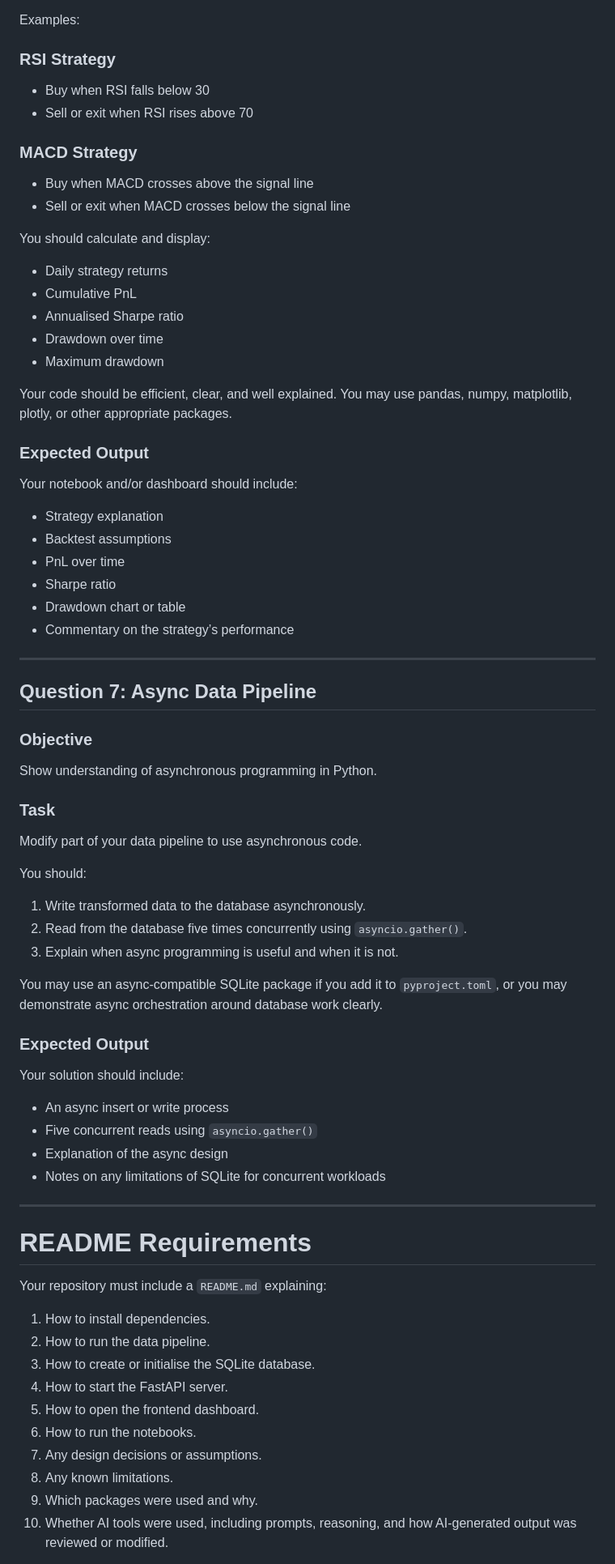
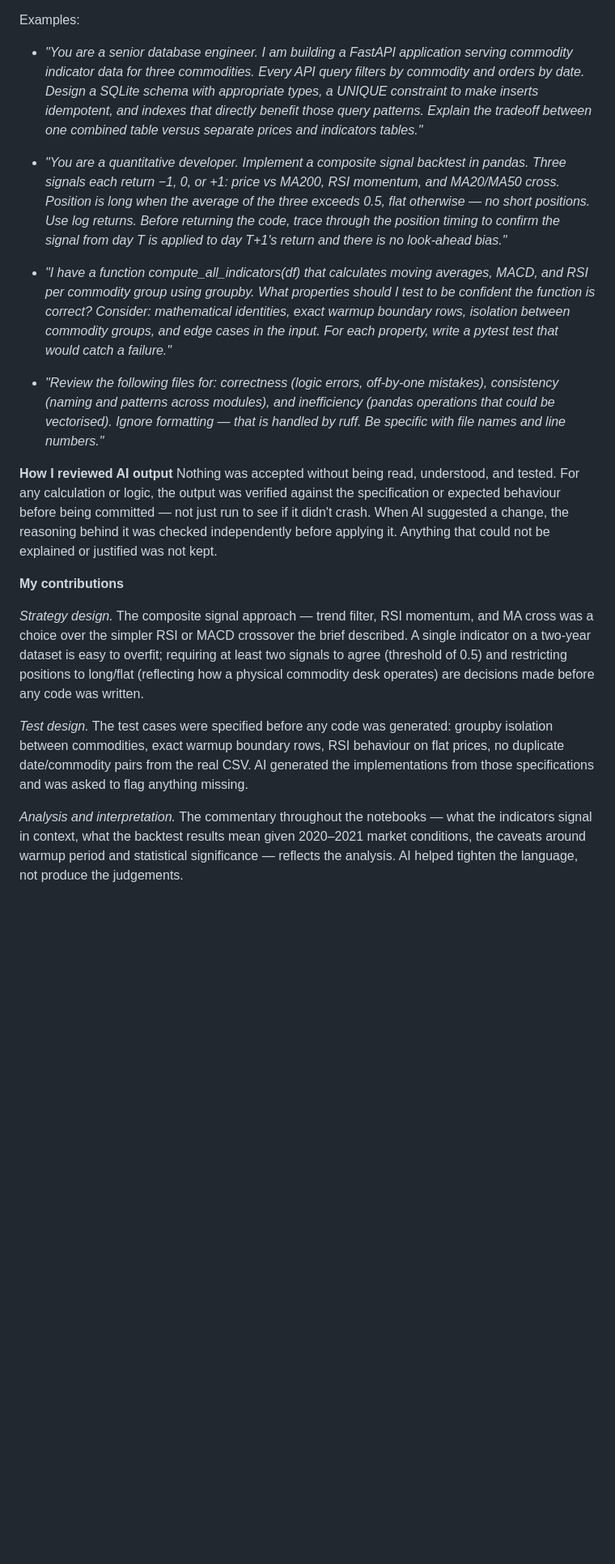
Before and after one commit to d-dubinin/OilDesk-Intern-Assessment, a Markdown page: README.md, the part around one of its changes. Shown at 81% size. Drawn GitHub-style; blank space fills up the shorter version.

Commit message:
docs: replace assessment brief with project README

```diff
--- a/README.md
+++ b/README.md
@@ -375,80 +242,22 @@ Backtest either an RSI-based strategy or a MACD-based strategy.
 
 Examples:
 
-### RSI Strategy
+- *"You are a senior database engineer. I am building a FastAPI application serving commodity indicator data for three commodities. Every API query filters by commodity and orders by date. Design a SQLite schema with appropriate types, a UNIQUE constraint to make inserts idempotent, and indexes that directly benefit those query patterns. Explain the tradeoff between one combined table versus separate prices and indicators tables."*
 
-* Buy when RSI falls below 30
-* Sell or exit when RSI rises above 70
+- *"You are a quantitative developer. Implement a composite signal backtest in pandas. Three signals each return −1, 0, or +1: price vs MA200, RSI momentum, and MA20/MA50 cross. Position is long when the average of the three exceeds 0.5, flat otherwise — no short positions. Use log returns. Before returning the code, trace through the position timing to confirm the signal from day T is applied to day T+1's return and there is no look-ahead bias."*
 
-### MACD Strategy
+- *"I have a function compute_all_indicators(df) that calculates moving averages, MACD, and RSI per commodity group using groupby. What properties should I test to be confident the function is correct? Consider: mathematical identities, exact warmup boundary rows, isolation between commodity groups, and edge cases in the input. For each property, write a pytest test that would catch a failure."*
 
-* Buy when MACD crosses above the signal line
-* Sell or exit when MACD crosses below the signal line
+- *"Review the following files for: correctness (logic errors, off-by-one mistakes), consistency (naming and patterns across modules), and inefficiency (pandas operations that could be vectorised). Ignore formatting — that is handled by ruff. Be specific with file names and line numbers."*
 
-You should calculate and display:
+**How I reviewed AI output**
+Nothing was accepted without being read, understood, and tested. For any calculation or logic, the output was verified against the specification or expected behaviour before being committed — not just run to see if it didn't crash. When AI suggested a change, the reasoning behind it was checked independently before applying it. Anything that could not be explained or justified was not kept.
 
-* Daily strategy returns
-* Cumulative PnL
-* Annualised Sharpe ratio
-* Drawdown over time
-* Maximum drawdown
+**My contributions**
 
-Your code should be efficient, clear, and well explained. You may use pandas, numpy, matplotlib, plotly, or other appropriate packages.
+*Strategy design.* The composite signal approach — trend filter, RSI momentum, and MA cross was a choice over the simpler RSI or MACD crossover the brief described. A single indicator on a two-year dataset is easy to overfit; requiring at least two signals to agree (threshold of 0.5) and restricting positions to long/flat (reflecting how a physical commodity desk operates) are decisions made before any code was written.
 
-### Expected Output
+*Test design.* The test cases were specified before any code was generated: groupby isolation between commodities, exact warmup boundary rows, RSI behaviour on flat prices, no duplicate date/commodity pairs from the real CSV. AI generated the implementations from those specifications and was asked to flag anything missing.
 
-Your notebook and/or dashboard should include:
+*Analysis and interpretation.* The commentary throughout the notebooks — what the indicators signal in context, what the backtest results mean given 2020–2021 market conditions, the caveats around warmup period and statistical significance — reflects the analysis. AI helped tighten the language, not produce the judgements.
 
-* Strategy explanation
-* Backtest assumptions
-* PnL over time
-* Sharpe ratio
-* Drawdown chart or table
-* Commentary on the strategy’s performance
-
----
-
-## Question 7: Async Data Pipeline
-
-### Objective
-
-Show understanding of asynchronous programming in Python.
-
-### Task
-
-Modify part of your data pipeline to use asynchronous code.
-
-You should:
-
-1. Write transformed data to the database asynchronously.
-2. Read from the database five times concurrently using `asyncio.gather()`.
-3. Explain when async programming is useful and when it is not.
-
-You may use an async-compatible SQLite package if you add it to `pyproject.toml`, or you may demonstrate async orchestration around database work clearly.
-
-### Expected Output
-
-Your solution should include:
-
-* An async insert or write process
-* Five concurrent reads using `asyncio.gather()`
-* Explanation of the async design
-* Notes on any limitations of SQLite for concurrent workloads
-
----
-
-# README Requirements
-
-Your repository must include a `README.md` explaining:
-
-1. How to install dependencies.
-2. How to run the data pipeline.
-3. How to create or initialise the SQLite database.
-4. How to start the FastAPI server.
-5. How to open the frontend dashboard.
-6. How to run the notebooks.
-7. Any design decisions or assumptions.
-8. Any known limitations.
-9. Which packages were used and why.
-10. Whether AI tools were used, including prompts, reasoning, and how AI-generated output was reviewed or modified.
-
```
Also changed, not shown: other parts of README.md (+200 -378 lines).
